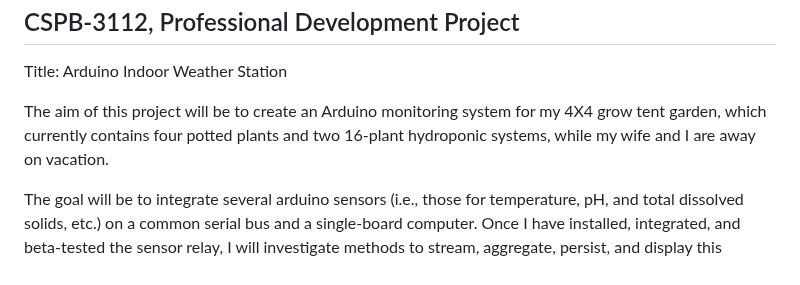
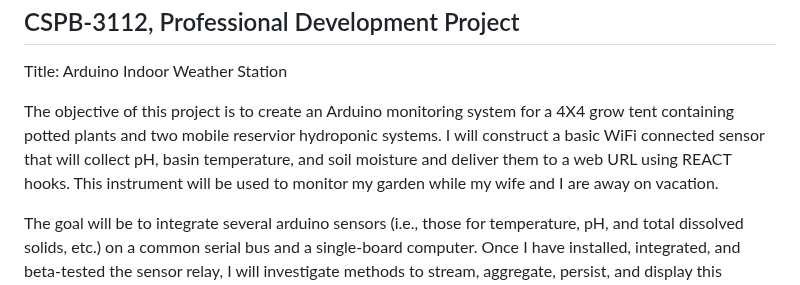
Before and after one commit to Micah614/Arduino_Garden_Monitor, a Markdown page: README.md, the part around the change. Drawn GitHub-style.

Commit message:
Update README.md
edits

```diff
--- a/README.md
+++ b/README.md
@@ -6,7 +6,7 @@ KO# arduino-indoor-weatherstation
 
 Title: Arduino Indoor Weather Station
 
-The aim of this project will be to create an Arduino monitoring system for my 4X4 grow tent garden, which currently contains four potted plants and two 16-plant hydroponic systems, while my wife and I are away on vacation.
+The objective of this project is to create an Arduino monitoring system for a 4X4 grow tent containing potted plants and two mobile reservior hydroponic systems. I will construct a basic WiFi connected sensor that will collect pH, basin temperature, and soil moisture and deliver them to a web URL using REACT hooks. This instrument will be used to monitor my garden while my wife and I are away on vacation.
 
 The goal will be to integrate several arduino sensors (i.e., those for temperature, pH, and total dissolved solids, etc.) on a common serial bus and a single-board computer. Once I have installed, integrated, and beta-tested the sensor relay, I will investigate methods to stream, aggregate, persist, and display this information using a REST API endpoint with the help of an ESP-8266 WiFi transceiver module.
 
```
